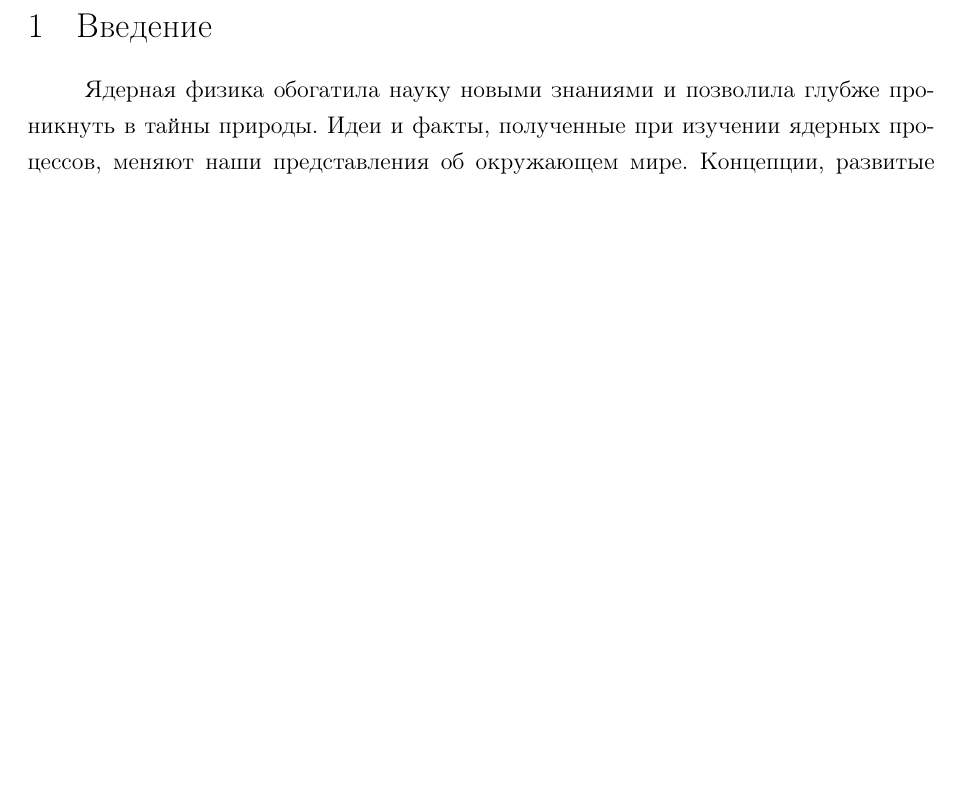
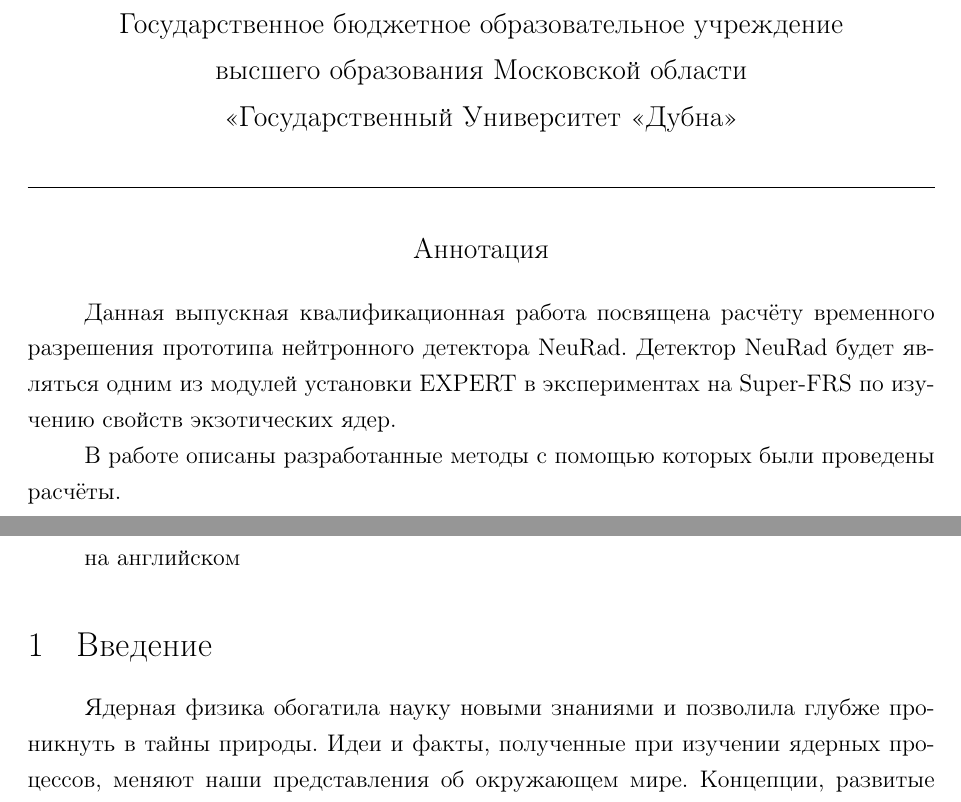
Before and after one commit to himyss/diploma, a LaTeX document (main.tex, which reads annotacia.tex): part of page 3 of 41 before the commit and two parts of pages 3 and 4 of 42 after it, the two joined at a grey line, cut at the place of the change, the shorter picture padded with empty space. Compiled offline with pdfLaTeX.

Commit message:
modified

```diff
--- /dev/null
+++ b/annotacia.tex
@@ -0,0 +1,19 @@
+\thispagestyle{empty}
+
+\begin{center}
+	{\large\bf Государственное бюджетное образовательное учреждение} \\[1.0ex]
+	{\large\bf высшего  образования Московской области}\\[1.0ex]
+	{\large\bf\itshape «Государственный Университет «Дубна» }
+\end{center}
+\centerline{\hrulefill\hrulefill}
+\begin{center}
+	\large\bf Аннотация
+\end{center}
+
+Данная выпускная квалификационная работа посвящена расчёту временного разрешения прототипа нейтронного детектора NeuRad. Детектор NeuRad будет являться одним из модулей установки EXPERT в экспериментах на Super-FRS по изучению свойств экзотических ядер.
+
+В работе описаны разработанные методы с помощью которых были проведены расчёты.
+
+\vspace{2.9cm}
+\newpage
+на английском
```
Also changed, not shown: main.tex (+2 -0 lines), 12 other files.
